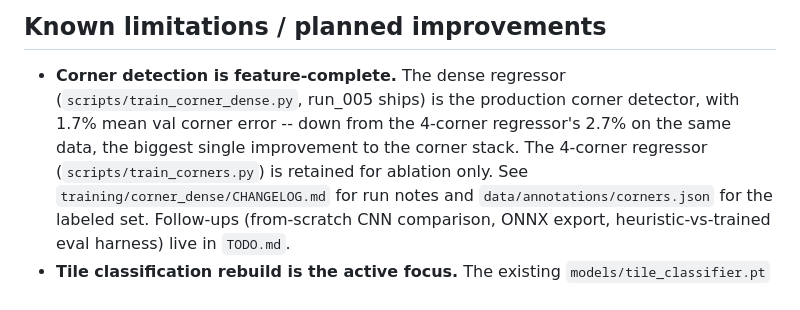
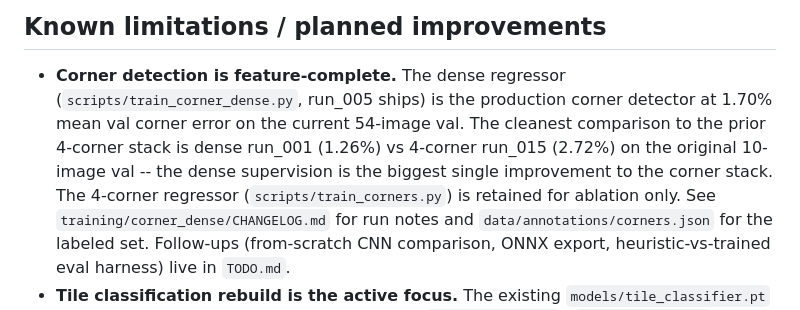
Before and after one commit to DeclanFinerty/scrabble-vision, a Markdown page: SPEC.md, the part around one of its changes. GitHub-like rendering.

```diff
--- a/SPEC.md
+++ b/SPEC.md
@@ -330,9 +345,11 @@ need their input/output paths updated for the new `data/` layout.
 
 - **Corner detection is feature-complete.** The dense regressor
   (`scripts/train_corner_dense.py`, run_005 ships) is the production
-  corner detector, with 1.7% mean val corner error -- down from
-  the 4-corner regressor's 2.7% on the same data, the biggest single
-  improvement to the corner stack. The 4-corner regressor
+  corner detector at 1.70% mean val corner error on the current
+  54-image val. The cleanest comparison to the prior 4-corner stack
+  is dense run_001 (1.26%) vs 4-corner run_015 (2.72%) on the
+  original 10-image val -- the dense supervision is the biggest
+  single improvement to the corner stack. The 4-corner regressor
   (`scripts/train_corners.py`) is retained for ablation only. See
   `training/corner_dense/CHANGELOG.md` for run notes and
   `data/annotations/corners.json` for the labeled set. Follow-ups
```
Also changed, not shown: other parts of SPEC.md (+34 -19 lines).
